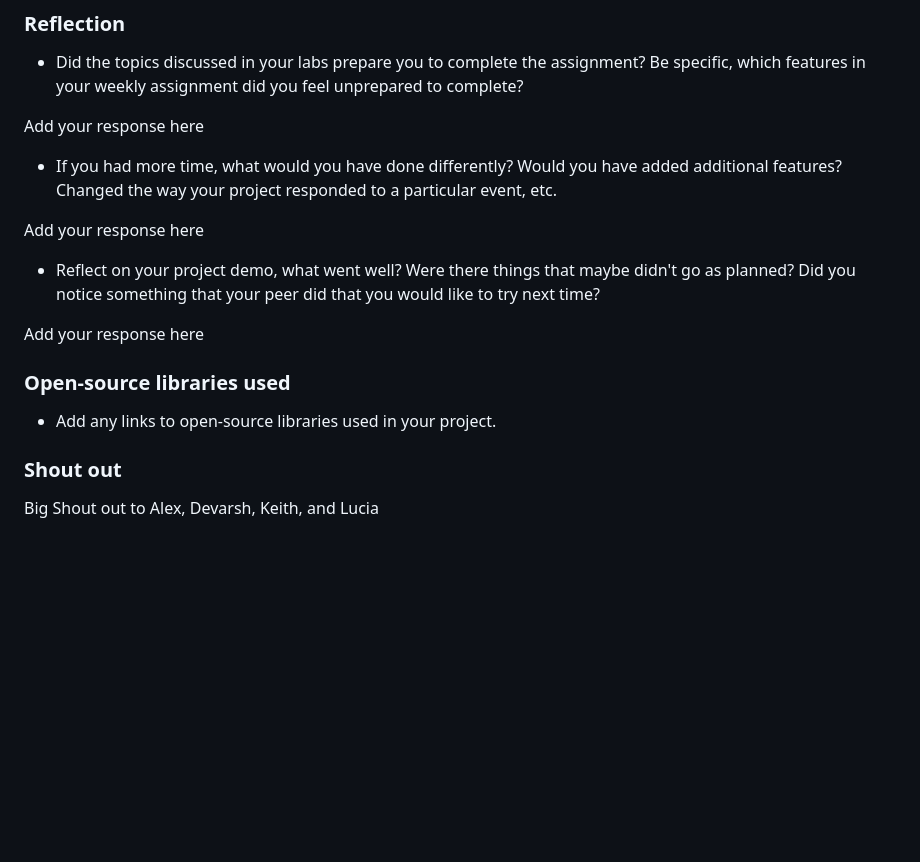
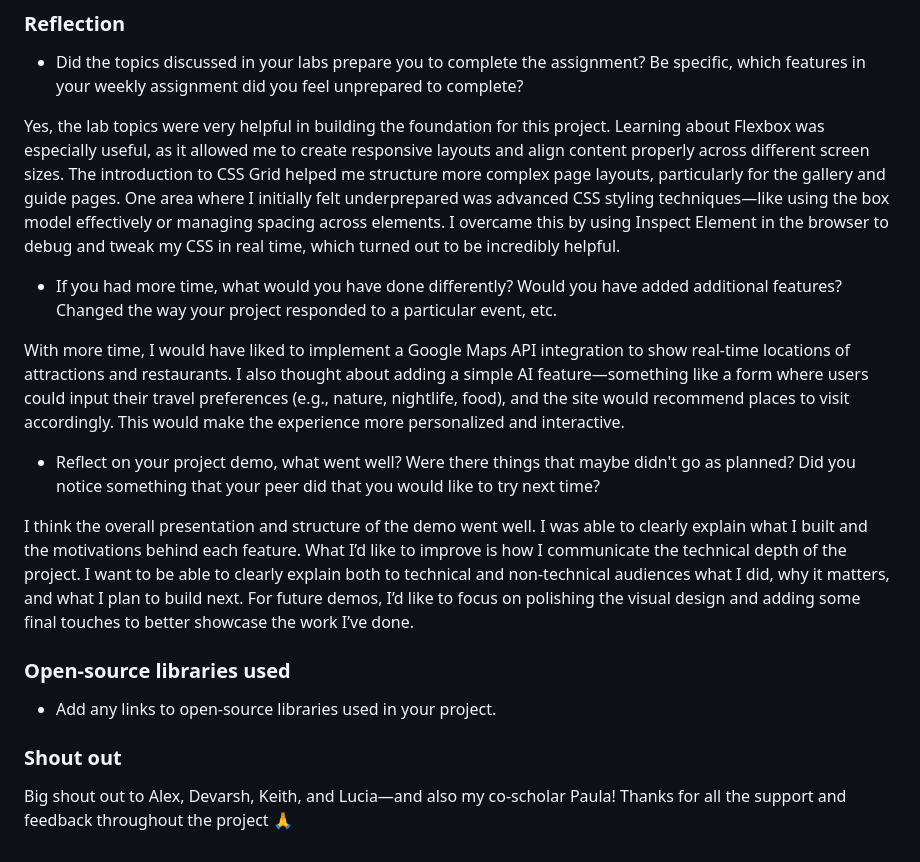
Before and after one commit to sarveshtiku/Globe-Trotting-Project-1, a Markdown page: readme.md, the part around the change. GitHub-like rendering; blank space fills up the shorter version.

```diff
--- a/readme.md
+++ b/readme.md
@@ -91,19 +91,19 @@ Deployed Application (optional): [Globetrotter Deployed Site] [https://sarveshti
 
 * Did the topics discussed in your labs prepare you to complete the assignment? Be specific, which features in your weekly assignment did you feel unprepared to complete?
 
-Add your response here
+Yes, the lab topics were very helpful in building the foundation for this project. Learning about Flexbox was especially useful, as it allowed me to create responsive layouts and align content properly across different screen sizes. The introduction to CSS Grid helped me structure more complex page layouts, particularly for the gallery and guide pages. One area where I initially felt underprepared was advanced CSS styling techniques—like using the box model effectively or managing spacing across elements. I overcame this by using Inspect Element in the browser to debug and tweak my CSS in real time, which turned out to be incredibly helpful.
 
 * If you had more time, what would you have done differently? Would you have added additional features? Changed the way your project responded to a particular event, etc.
 
-Add your response here
+With more time, I would have liked to implement a Google Maps API integration to show real-time locations of attractions and restaurants. I also thought about adding a simple AI feature—something like a form where users could input their travel preferences (e.g., nature, nightlife, food), and the site would recommend places to visit accordingly. This would make the experience more personalized and interactive.
 
 * Reflect on your project demo, what went well? Were there things that maybe didn't go as planned? Did you notice something that your peer did that you would like to try next time?
 
-Add your response here
+I think the overall presentation and structure of the demo went well. I was able to clearly explain what I built and the motivations behind each feature. What I’d like to improve is how I communicate the technical depth of the project. I want to be able to clearly explain both to technical and non-technical audiences what I did, why it matters, and what I plan to build next. For future demos, I’d like to focus on polishing the visual design and adding some final touches to better showcase the work I’ve done.
 
 ### Open-source libraries used
 
 - Add any links to open-source libraries used in your project.
 
 ### Shout out
-Big Shout out to Alex, Devarsh, Keith, and Lucia
+Big shout out to Alex, Devarsh, Keith, and Lucia—and also my co-scholar Paula! Thanks for all the support and feedback throughout the project 🙏
```
